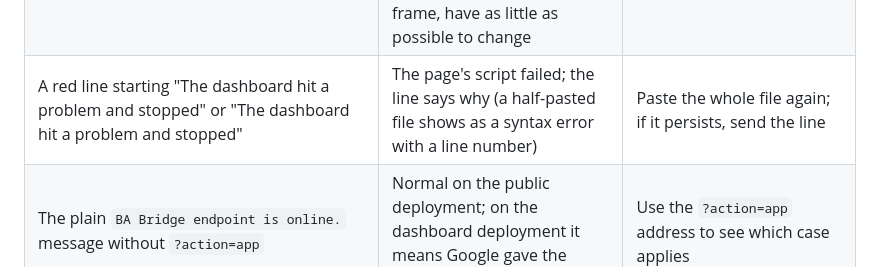
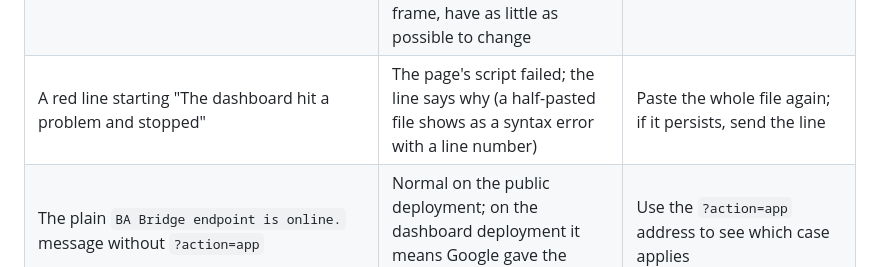
Before and after one commit to ubonudonkang/ubonudonkang.github.io, a Markdown page: README.md, the part around the change. GitHub-like rendering.

Commit message:
Fix a duplicated phrase in the dashboard troubleshooting table
Co-Authored-By: Claude Sonnet 5.5 <noreply@anthropic.com>
Claude-Session: https://claude.ai/code/session_01PXKU3RgTXTgZBB3FGnceQn

```diff
--- a/README.md
+++ b/README.md
@@ -99,7 +99,7 @@ Every form on the site is handled by one browser script, `js/forms.js`, and one
 | The dashboard frame is there but empty, with no "Build" label in the sidebar corner | The `admin` file in the project, or the deployment's version, is older than `scripts/admin.html.txt` | Paste the current file into `admin`, save it (Ctrl+S), then edit the dashboard deployment to *New version* |
 | "Starting the dashboard..." that never goes away | The page's script was blocked or never ran | Reload in a private window; send a screenshot |
 | A red line "The dashboard could not start: ... SyntaxError ... (line N, column M)" followed by "Received, line N: ..." | The copy of the page that reached the browser differs from `scripts/admin.html.txt` at that spot (a half-pasted or altered copy). The page stays plain ASCII with no template strings so that copy and paste, and Google's page frame, have as little as possible to change | Paste again from the downloaded file opened in a plain text editor, not from a rendered preview; if it still fails, send the "Received" line |
-| A red line starting "The dashboard hit a problem and stopped" or "The dashboard hit a problem and stopped" | The page's script failed; the line says why (a half-pasted file shows as a syntax error with a line number) | Paste the whole file again; if it persists, send the line |
+| A red line starting "The dashboard hit a problem and stopped" | The page's script failed; the line says why (a half-pasted file shows as a syntax error with a line number) | Paste the whole file again; if it persists, send the line |
 | The plain `BA Bridge endpoint is online.` message without `?action=app` | Normal on the public deployment; on the dashboard deployment it means Google gave the script no account | Use the `?action=app` address to see which case applies |
 
 **After every later change** to either file, both deployments need *New version* (the public one for the website, the dashboard one for the owner), because each deployment keeps its own version.
```
